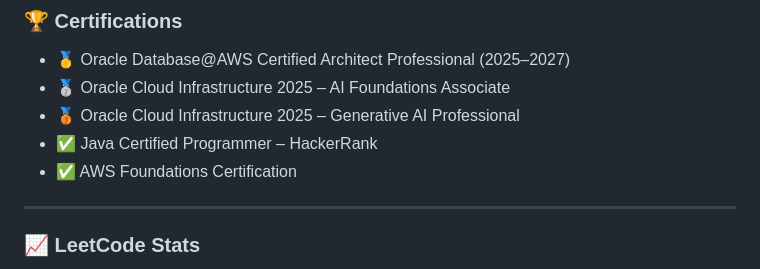
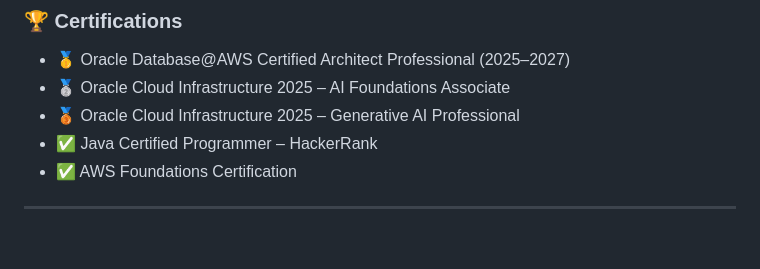
Before and after one commit to jayeshkumardhariyal/jayeshkumardhariyal, a Markdown page: README.md, the part around one of its changes. GitHub-like rendering; blank space fills up the shorter version.

Commit message:
Remove LeetCode Stats from README
Removed LeetCode stats section from README.

```diff
--- a/README.md
+++ b/README.md
@@ -95,5 +95,4 @@
 
 ---
 
-### 📈 LeetCode Stats
 
```
Also changed, not shown: other parts of README.md (+0 -5 lines).
